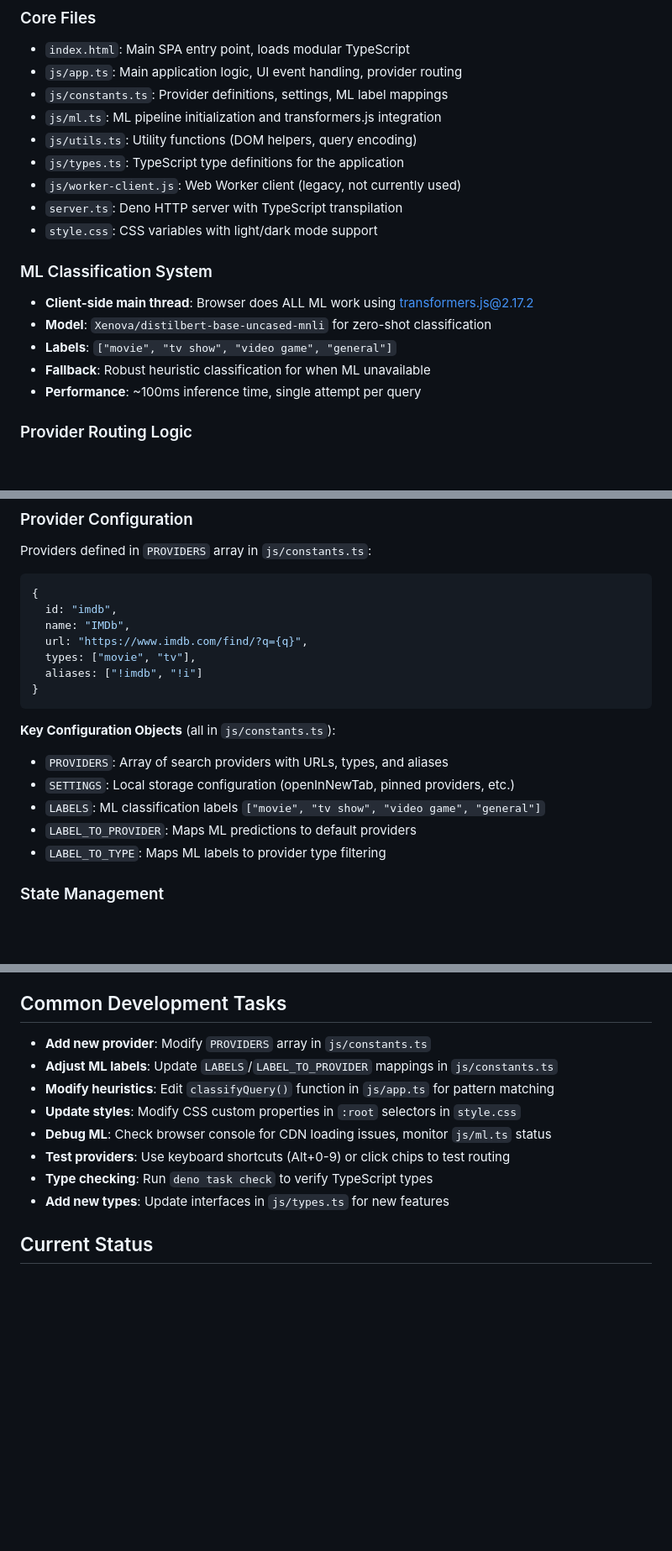
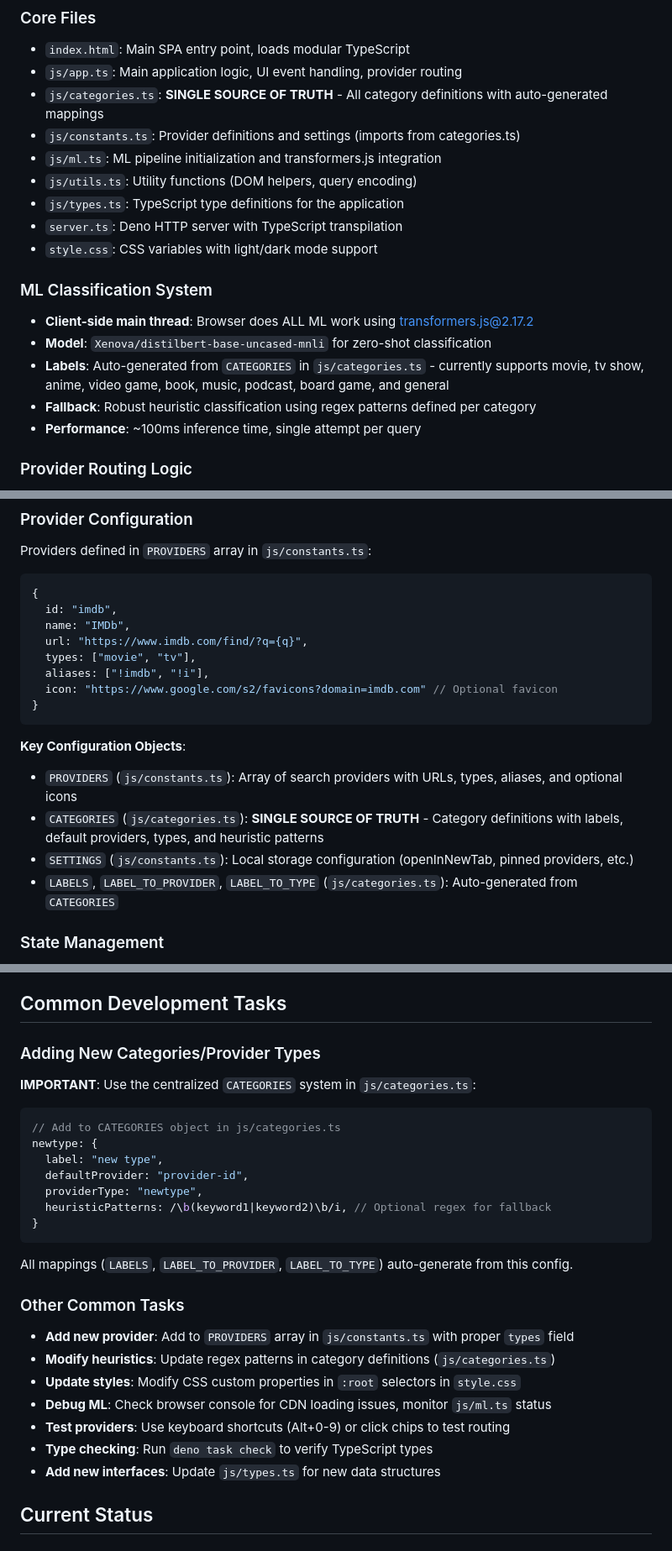
Before and after one commit to lepinkainen/start-page, a Markdown page: CLAUDE.md, 3 parts joined by grey strips. Shown at 84% size. Rendered like a GitHub page; blank space fills up the shorter version.

Commit message:
Update claude instructions

````diff
--- a/CLAUDE.md
+++ b/CLAUDE.md
@@ -16,11 +16,11 @@ A Deno-based web application that intelligently routes search queries to appropr
 
 - `index.html`: Main SPA entry point, loads modular TypeScript
 - `js/app.ts`: Main application logic, UI event handling, provider routing
-- `js/constants.ts`: Provider definitions, settings, ML label mappings
+- `js/categories.ts`: **SINGLE SOURCE OF TRUTH** - All category definitions with auto-generated mappings
+- `js/constants.ts`: Provider definitions and settings (imports from categories.ts)
 - `js/ml.ts`: ML pipeline initialization and transformers.js integration
 - `js/utils.ts`: Utility functions (DOM helpers, query encoding)
 - `js/types.ts`: TypeScript type definitions for the application
-- `js/worker-client.js`: Web Worker client (legacy, not currently used)
 - `server.ts`: Deno HTTP server with TypeScript transpilation
 - `style.css`: CSS variables with light/dark mode support
 
@@ -28,8 +28,8 @@ A Deno-based web application that intelligently routes search queries to appropr
 
 - **Client-side main thread**: Browser does ALL ML work using transformers.js@2.17.2
 - **Model**: `Xenova/distilbert-base-uncased-mnli` for zero-shot classification
-- **Labels**: `["movie", "tv show", "video game", "general"]`
-- **Fallback**: Robust heuristic classification for when ML unavailable
+- **Labels**: Auto-generated from `CATEGORIES` in `js/categories.ts` - currently supports movie, tv show, anime, video game, book, music, podcast, board game, and general
+- **Fallback**: Robust heuristic classification using regex patterns defined per category
 - **Performance**: ~100ms inference time, single attempt per query
 
 ### Provider Routing Logic
@@ -109,17 +109,17 @@ Providers defined in `PROVIDERS` array in `js/constants.ts`:
   name: "IMDb",
   url: "https://www.imdb.com/find/?q={q}",
   types: ["movie", "tv"],
-  aliases: ["!imdb", "!i"]
+  aliases: ["!imdb", "!i"],
+  icon: "https://www.google.com/s2/favicons?domain=imdb.com" // Optional favicon
 }
 ```
 
-**Key Configuration Objects** (all in `js/constants.ts`):
+**Key Configuration Objects**:
 
-- `PROVIDERS`: Array of search providers with URLs, types, and aliases
-- `SETTINGS`: Local storage configuration (openInNewTab, pinned providers, etc.)
-- `LABELS`: ML classification labels `["movie", "tv show", "video game", "general"]`
-- `LABEL_TO_PROVIDER`: Maps ML predictions to default providers
-- `LABEL_TO_TYPE`: Maps ML labels to provider type filtering
+- `PROVIDERS` (`js/constants.ts`): Array of search providers with URLs, types, aliases, and optional icons
+- `CATEGORIES` (`js/categories.ts`): **SINGLE SOURCE OF TRUTH** - Category definitions with labels, default providers, types, and heuristic patterns
+- `SETTINGS` (`js/constants.ts`): Local storage configuration (openInNewTab, pinned providers, etc.)
+- `LABELS`, `LABEL_TO_PROVIDER`, `LABEL_TO_TYPE` (`js/categories.ts`): Auto-generated from `CATEGORIES`
 
 ### State Management
 
@@ -154,14 +154,31 @@ Providers defined in `PROVIDERS` array in `js/constants.ts`:
 
 ## Common Development Tasks
 
-- **Add new provider**: Modify `PROVIDERS` array in `js/constants.ts`
-- **Adjust ML labels**: Update `LABELS`/`LABEL_TO_PROVIDER` mappings in `js/constants.ts`
-- **Modify heuristics**: Edit `classifyQuery()` function in `js/app.ts` for pattern matching
+### Adding New Categories/Provider Types
+
+**IMPORTANT**: Use the centralized `CATEGORIES` system in `js/categories.ts`:
+
+```javascript
+// Add to CATEGORIES object in js/categories.ts
+newtype: {
+  label: "new type",
+  defaultProvider: "provider-id",
+  providerType: "newtype",
+  heuristicPatterns: /\b(keyword1|keyword2)\b/i, // Optional regex for fallback
+}
+```
+
+All mappings (`LABELS`, `LABEL_TO_PROVIDER`, `LABEL_TO_TYPE`) auto-generate from this config.
+
+### Other Common Tasks
+
+- **Add new provider**: Add to `PROVIDERS` array in `js/constants.ts` with proper `types` field
+- **Modify heuristics**: Update regex patterns in category definitions (`js/categories.ts`)
 - **Update styles**: Modify CSS custom properties in `:root` selectors in `style.css`
 - **Debug ML**: Check browser console for CDN loading issues, monitor `js/ml.ts` status
 - **Test providers**: Use keyboard shortcuts (Alt+0-9) or click chips to test routing
 - **Type checking**: Run `deno task check` to verify TypeScript types
-- **Add new types**: Update interfaces in `js/types.ts` for new features
+- **Add new interfaces**: Update `js/types.ts` for new data structures
 
 ## Current Status
 
````
Also changed, not shown: other parts of CLAUDE.md (+2 -1 lines).
